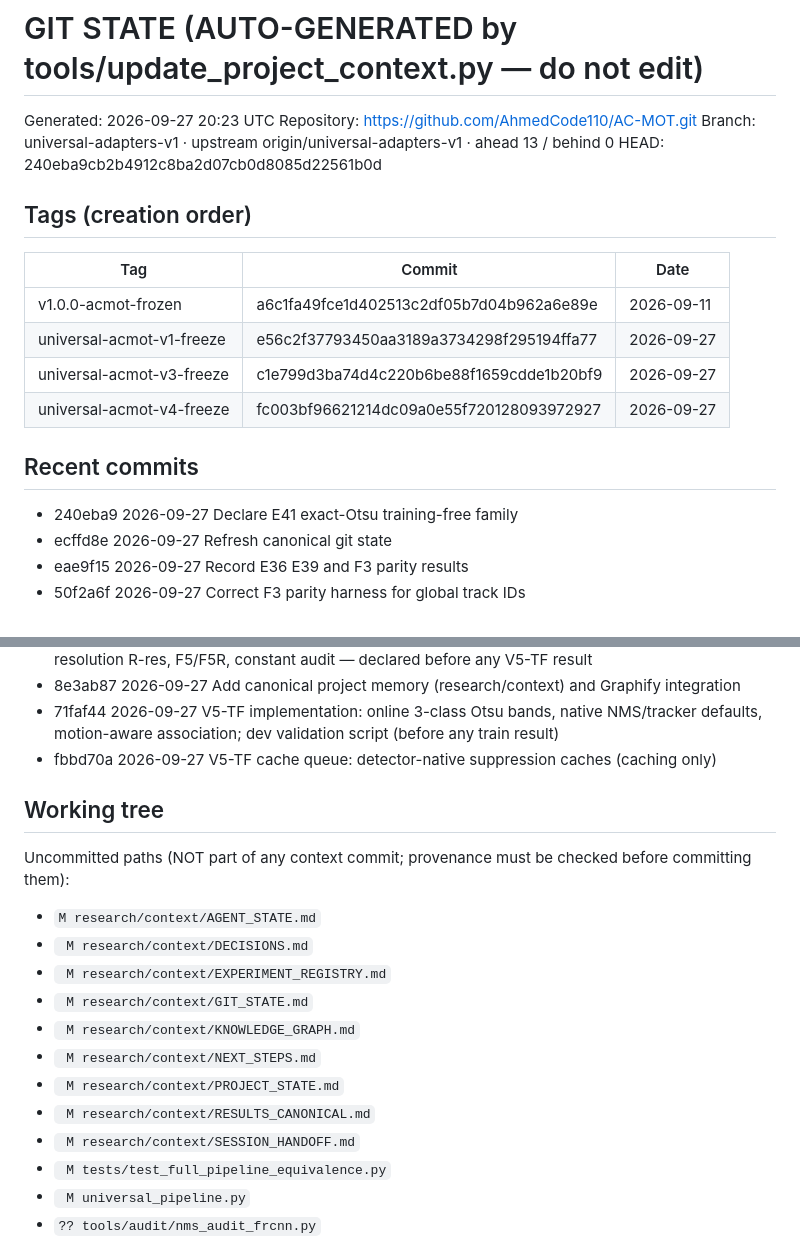
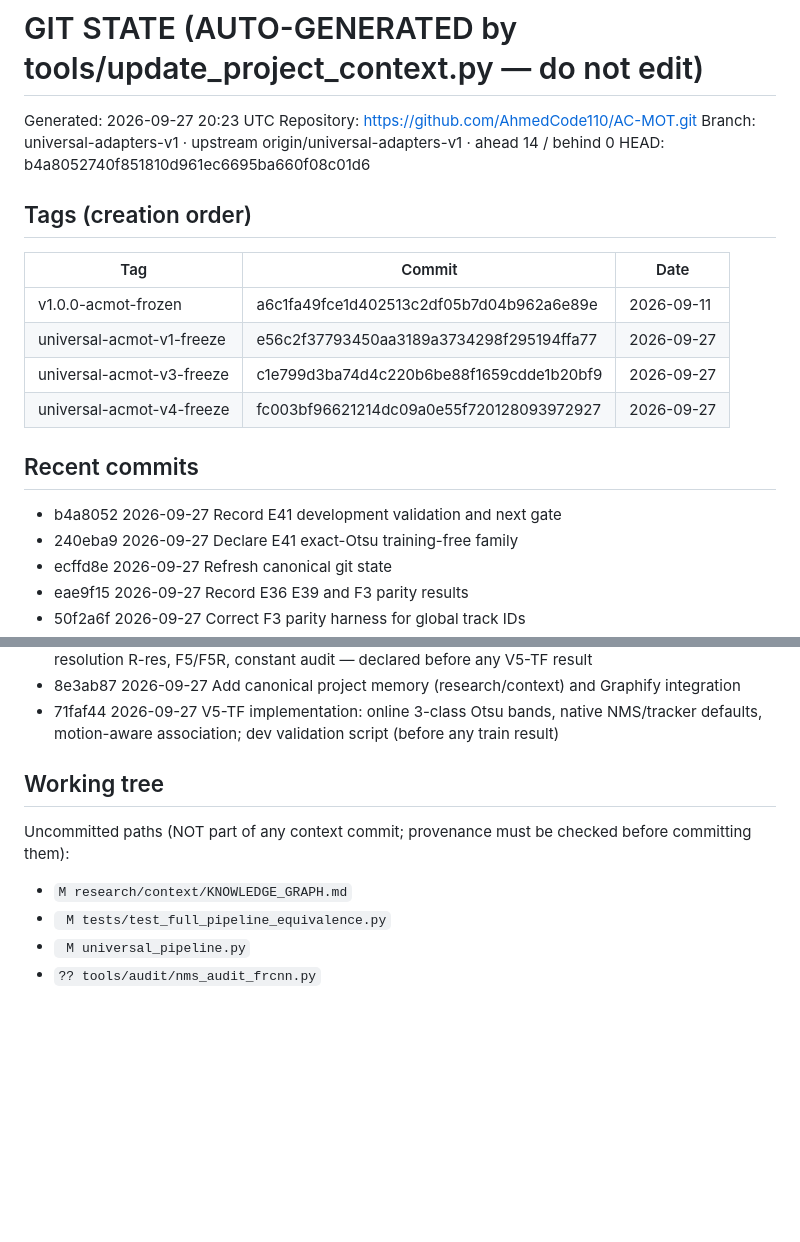
Before and after one commit to AhmedCode110/AC-MOT, a Markdown page: research/context/GIT_STATE.md, 2 parts joined by grey strips. Rendered like a GitHub page; blank space fills up the shorter version.

Commit message:
Refresh E41 context graph

```diff
--- a/research/context/GIT_STATE.md
+++ b/research/context/GIT_STATE.md
@@ -2,8 +2,8 @@
 
 Generated: 2026-09-27 20:23 UTC
 Repository: https://github.com/AhmedCode110/AC-MOT.git
-Branch: universal-adapters-v1 · upstream origin/universal-adapters-v1 · ahead 13 / behind 0
-HEAD: 240eba9cb2b4912c8ba2d07cb0d8085d22561b0d
+Branch: universal-adapters-v1 · upstream origin/universal-adapters-v1 · ahead 14 / behind 0
+HEAD: b4a8052740f851810d961ec6695ba660f08c01d6
 
 ## Tags (creation order)
 | Tag | Commit | Date |
@@ -14,6 +14,7 @@ HEAD: 240eba9cb2b4912c8ba2d07cb0d8085d22561b0d
 | universal-acmot-v4-freeze | fc003bf96621214dc09a0e55f720128093972927 | 2026-09-27 |
 
 ## Recent commits
+- b4a8052 2026-09-27 Record E41 development validation and next gate
 - 240eba9 2026-09-27 Declare E41 exact-Otsu training-free family
 - ecffd8e 2026-09-27 Refresh canonical git state
 - eae9f15 2026-09-27 Record E36 E39 and F3 parity results
@@ -28,19 +29,10 @@ HEAD: 240eba9cb2b4912c8ba2d07cb0d8085d22561b0d
 - 679a868 2026-09-27 Amendment 7: V5-TF is the final target (V4 baseline only); scene-adaptive resolution R-res, F5/F5R, constant audit — declared before any V5-TF result
 - 8e3ab87 2026-09-27 Add canonical project memory (research/context) and Graphify integration
 - 71faf44 2026-09-27 V5-TF implementation: online 3-class Otsu bands, native NMS/tracker defaults, motion-aware association; dev validation script (before any train result)
-- fbbd70a 2026-09-27 V5-TF cache queue: detector-native suppression caches (caching only)
 
 ## Working tree
 Uncommitted paths (NOT part of any context commit; provenance must be checked before committing them):
-- `M research/context/AGENT_STATE.md`
-- ` M research/context/DECISIONS.md`
-- ` M research/context/EXPERIMENT_REGISTRY.md`
-- ` M research/context/GIT_STATE.md`
-- ` M research/context/KNOWLEDGE_GRAPH.md`
-- ` M research/context/NEXT_STEPS.md`
-- ` M research/context/PROJECT_STATE.md`
-- ` M research/context/RESULTS_CANONICAL.md`
-- ` M research/context/SESSION_HANDOFF.md`
+- `M research/context/KNOWLEDGE_GRAPH.md`
 - ` M tests/test_full_pipeline_equivalence.py`
 - ` M universal_pipeline.py`
 - `?? tools/audit/nms_audit_frcnn.py`
```
Also changed, not shown: research/context/KNOWLEDGE_GRAPH.md (+2 -2 lines), research/context/PROJECT_STATE.md (+3 -3 lines).
